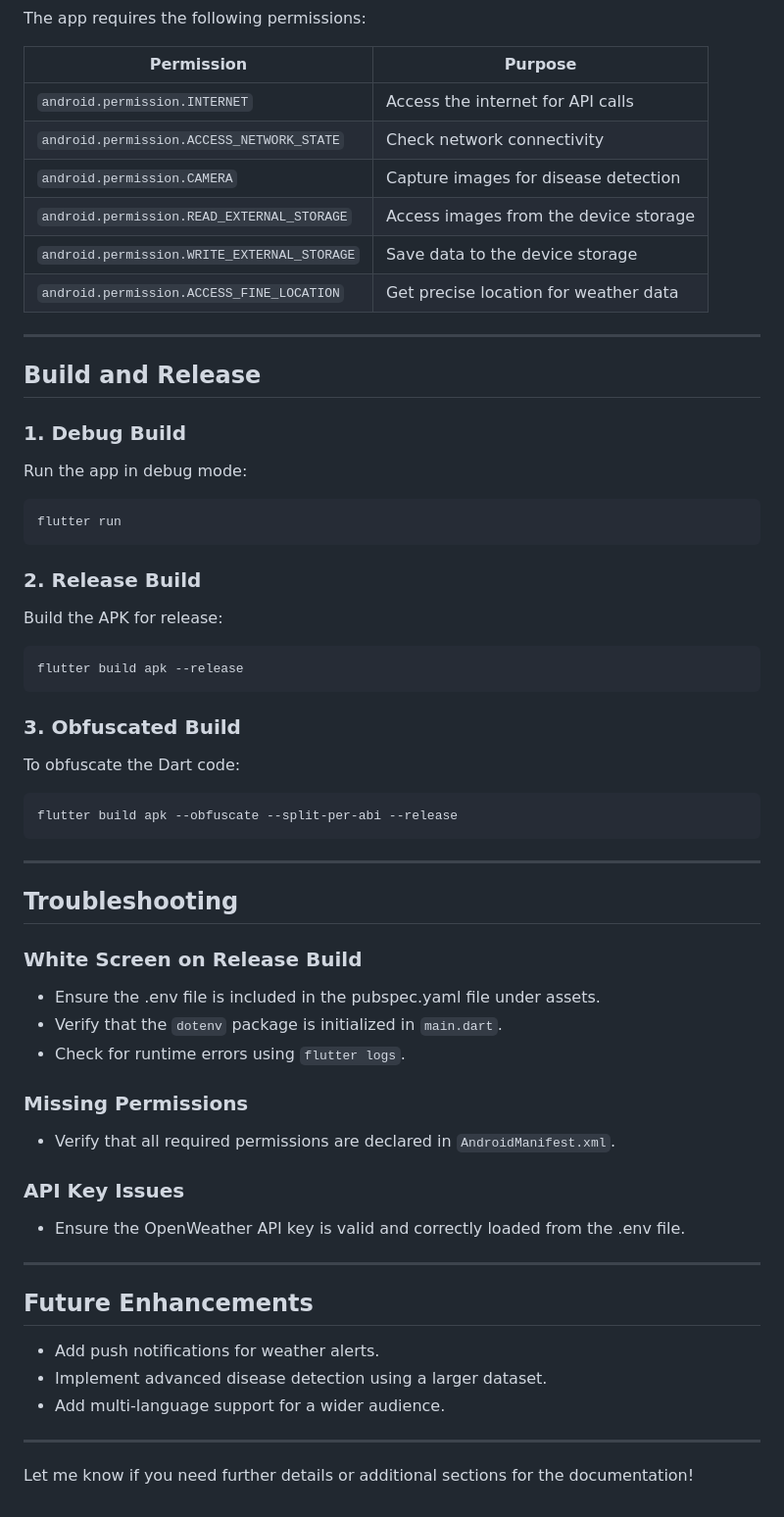
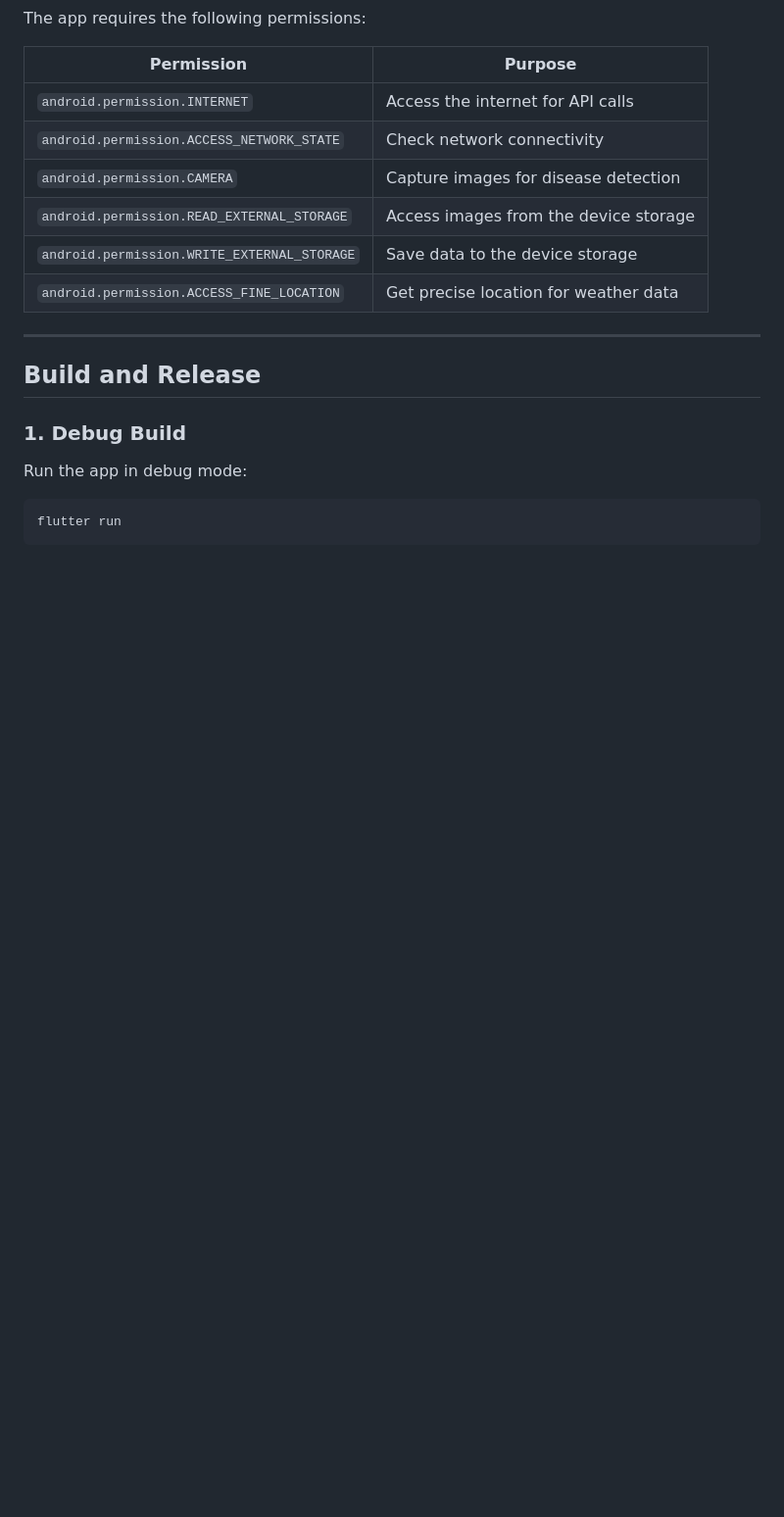
Before and after one commit to graham005/eferme_app, a Markdown page: README.md, the part around the change. Shown: that part at 98% size. Rendered like a GitHub page; blank space fills up the shorter version.

````diff
--- a/README.md
+++ b/README.md
@@ -154,41 +154,3 @@ Run the app in debug mode:
 ```bash
 flutter run
 ```
-
-### **2. Release Build**
-Build the APK for release:
-```bash
-flutter build apk --release
-```
-
-### **3. Obfuscated Build**
-To obfuscate the Dart code:
-```bash
-flutter build apk --obfuscate --split-per-abi --release
-```
-
----
-
-## **Troubleshooting**
-
-### **White Screen on Release Build**
-- Ensure the .env file is included in the pubspec.yaml file under assets.
-- Verify that the `dotenv` package is initialized in `main.dart`.
-- Check for runtime errors using `flutter logs`.
-
-### **Missing Permissions**
-- Verify that all required permissions are declared in `AndroidManifest.xml`.
-
-### **API Key Issues**
-- Ensure the OpenWeather API key is valid and correctly loaded from the .env file.
-
----
-
-## **Future Enhancements**
-- Add push notifications for weather alerts.
-- Implement advanced disease detection using a larger dataset.
-- Add multi-language support for a wider audience.
-
----
-
-Let me know if you need further details or additional sections for the documentation!
````
